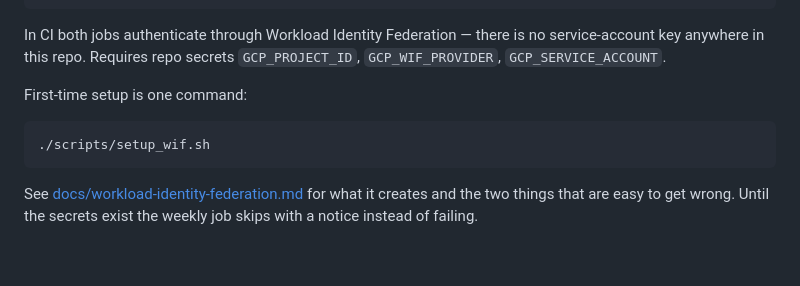
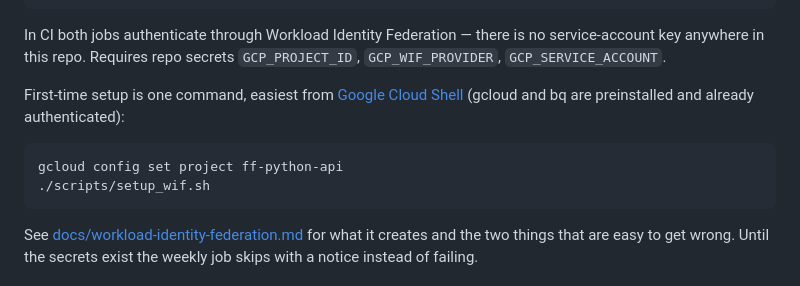
Before and after one commit to nashstallings/fantasy_football, a Markdown page: README.md, the part around the change. Rendered like a GitHub page; blank space fills up the shorter version.

````diff
--- a/README.md
+++ b/README.md
@@ -84,9 +84,12 @@ In CI both jobs authenticate through Workload Identity Federation — there is n
 service-account key anywhere in this repo. Requires repo secrets
 `GCP_PROJECT_ID`, `GCP_WIF_PROVIDER`, `GCP_SERVICE_ACCOUNT`.
 
-First-time setup is one command:
+First-time setup is one command, easiest from
+[Google Cloud Shell](https://console.cloud.google.com/) (gcloud and bq are
+preinstalled and already authenticated):
 
 ```bash
+gcloud config set project ff-python-api
 ./scripts/setup_wif.sh
 ```
 
````
Also changed, not shown: docs/workload-identity-federation.md (+29 -4 lines).
